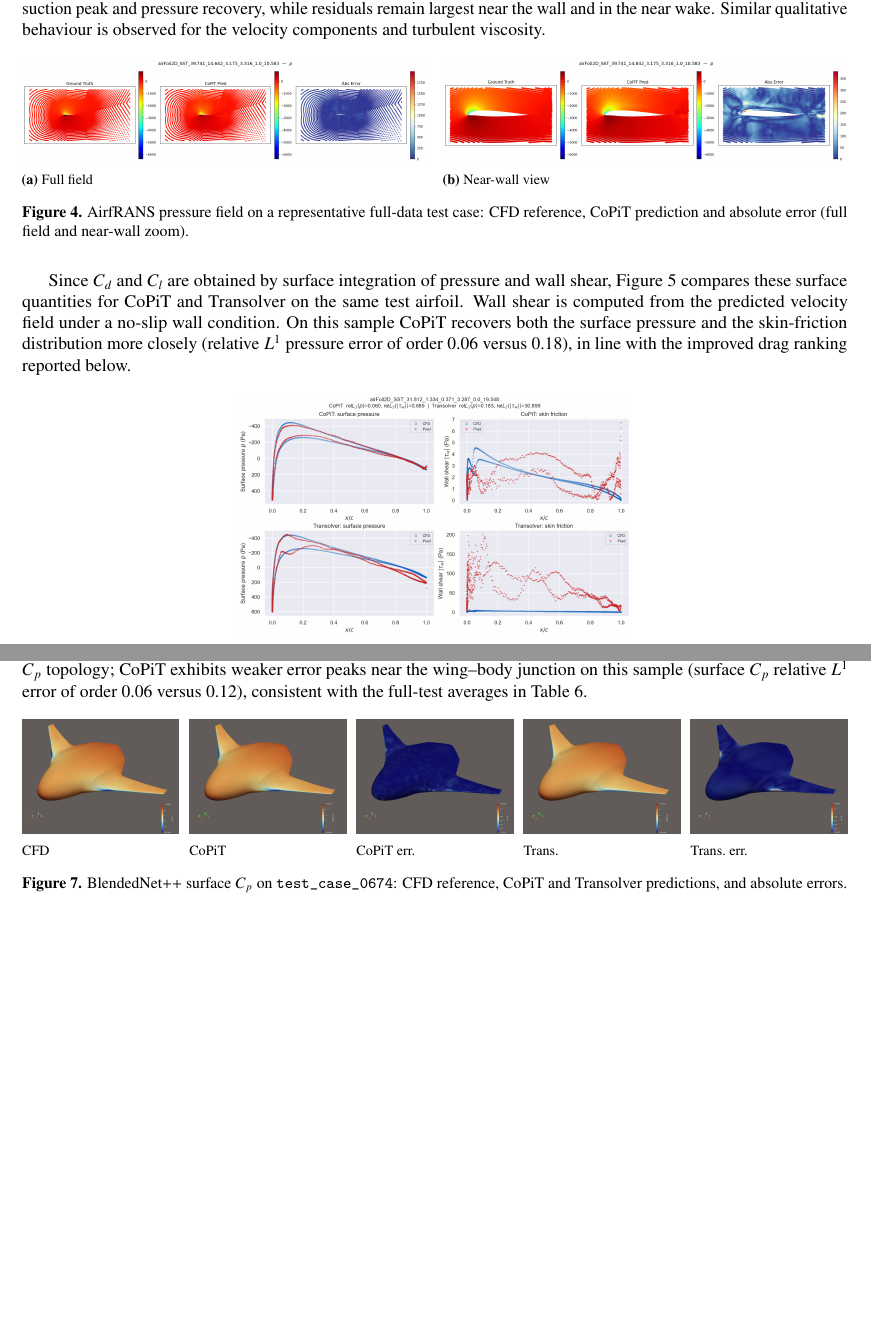
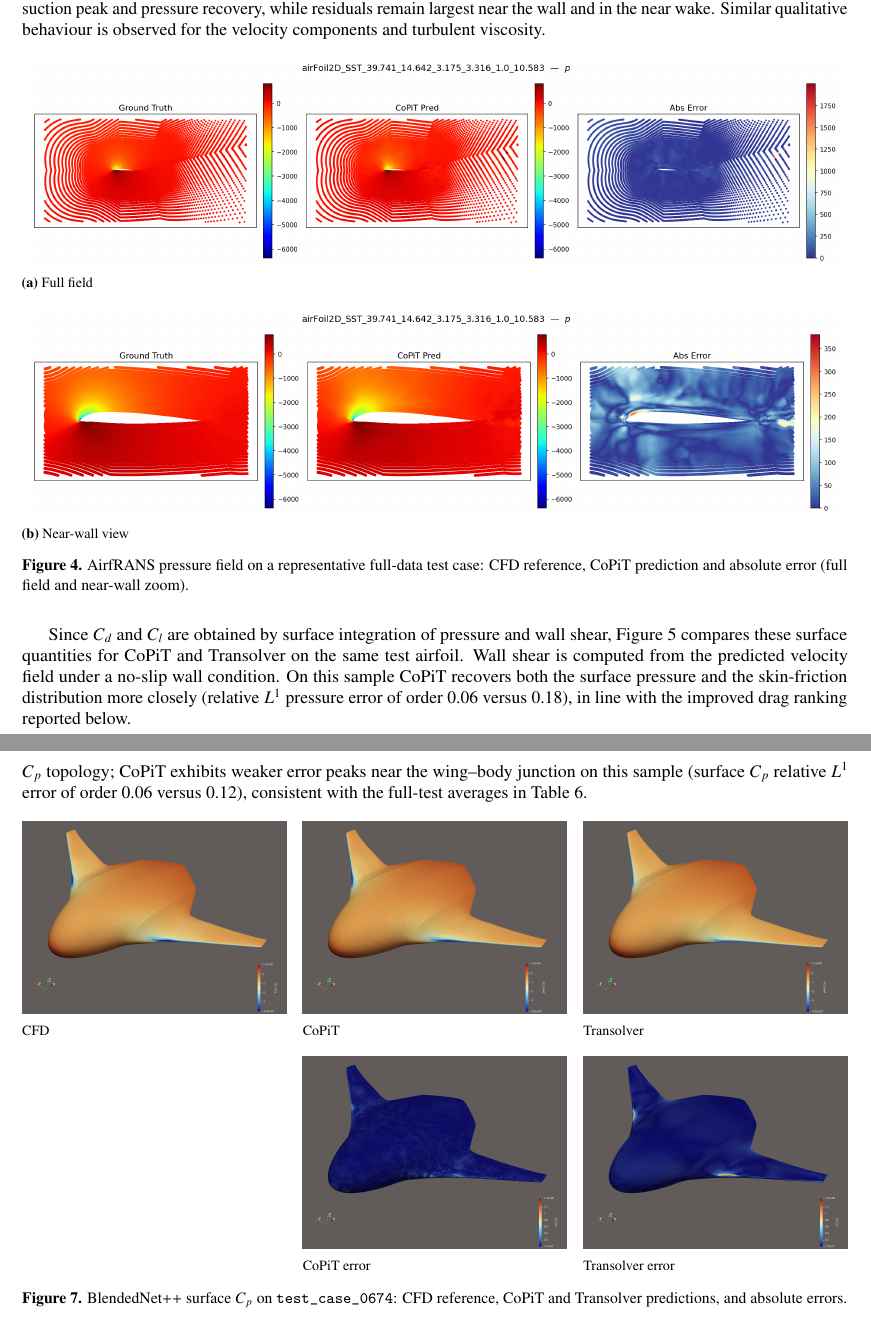
Before and after one commit to fanyongchenfyc/copit, a LaTeX paper (main.tex): two parts of pages 7 and 9 of 12 before the commit and two parts of pages 7 and 11 of 13 after it, joined at a grey line, cut so that both start at the same text, the shorter picture padded with empty space. Compiled offline with pdfLaTeX.

Commit message:
Adjust figure layouts and redraw surface comparison without grid.
Stack Figures 4 and 6 vertically, arrange Figure 7 as 2x3 with errors
on the second row, and regenerate Figure 5 at larger size with axes grids off.

```diff
--- a/main.tex
+++ b/main.tex
@@ -366,14 +366,14 @@ Figure~\ref{fig:pred_true} shows a representative full-data test case for pressu
 
 \begin{figure}[H]
 \centering
-\begin{subfigure}[t]{0.49\linewidth}
+\begin{subfigure}[t]{\linewidth}
   \centering
-  \includegraphics[width=\linewidth,height=0.20\textheight,keepaspectratio]{figs/airfrans_ff_p.png}
+  \includegraphics[width=0.98\linewidth,height=0.28\textheight,keepaspectratio]{figs/airfrans_ff_p.png}
   \caption{Full field}
-\end{subfigure}\hfill
-\begin{subfigure}[t]{0.49\linewidth}
+\end{subfigure}\\[0.6em]
+\begin{subfigure}[t]{\linewidth}
   \centering
-  \includegraphics[width=\linewidth,height=0.20\textheight,keepaspectratio]{figs/airfrans_nw_p.png}
+  \includegraphics[width=0.98\linewidth,height=0.28\textheight,keepaspectratio]{figs/airfrans_nw_p.png}
   \caption{Near-wall view}
 \end{subfigure}
 \caption{AirfRANS pressure field on a representative full-data test case: CFD reference, CoPiT prediction and absolute error (full field and near-wall zoom).}
@@ -384,7 +384,7 @@ Since $C_{d}$ and $C_{l}$ are obtained by surface integration of pressure and wa
 
 \begin{figure}[H]
 \centering
-\includegraphics[width=0.96\linewidth,height=0.22\textheight,keepaspectratio]{figs/airfrans_copit_vs_transolver_surf.png}
+\includegraphics[width=0.98\linewidth,height=0.34\textheight,keepaspectratio]{figs/airfrans_copit_vs_transolver_surf.png}
 \caption{Surface pressure and wall shear on a representative AirfRANS test case (\texttt{airFoil2D\_SST\_31.812\_\ldots}). Top: CoPiT; bottom: Transolver. Blue: CFD; orange: prediction. Wall shear is evaluated from the predicted velocity with a no-slip wall condition.}
 \label{fig:airfrans_surf_cmp}
 \end{figure}
@@ -524,30 +524,34 @@ Figure~\ref{fig:blendednetpp_cp_cases} shows a representative test case (\texttt
 
 \begin{figure}[H]
 \centering
-\begin{subfigure}[t]{0.19\linewidth}
+\begin{subfigure}[t]{0.32\linewidth}
   \centering
-  \includegraphics[width=\linewidth,height=0.14\textheight,keepaspectratio]{figs/blend_true.png}
+  \includegraphics[width=\linewidth,height=0.18\textheight,keepaspectratio]{figs/blend_true.png}
   \caption*{CFD}
 \end{subfigure}\hfill
-\begin{subfigure}[t]{0.19\linewidth}
+\begin{subfigure}[t]{0.32\linewidth}
   \centering
-  \includegraphics[width=\linewidth,height=0.14\textheight,keepaspectratio]{figs/blend_copit_pred.png}
+  \includegraphics[width=\linewidth,height=0.18\textheight,keepaspectratio]{figs/blend_copit_pred.png}
   \caption*{CoPiT}
 \end{subfigure}\hfill
-\begin{subfigure}[t]{0.19\linewidth}
+\begin{subfigure}[t]{0.32\linewidth}
   \centering
-  \includegraphics[width=\linewidth,height=0.14\textheight,keepaspectratio]{figs/blend_copit_error.png}
-  \caption*{CoPiT err.}
+  \includegraphics[width=\linewidth,height=0.18\textheight,keepaspectratio]{figs/blend_transolver_pred.png}
+  \caption*{Transolver}
+\end{subfigure}\\[0.5em]
+\begin{subfigure}[t]{0.32\linewidth}
+  \centering
+  \phantom{\includegraphics[width=\linewidth,height=0.18\textheight,keepaspectratio]{figs/blend_true.png}}
 \end{subfigure}\hfill
-\begin{subfigure}[t]{0.19\linewidth}
+\begin{subfigure}[t]{0.32\linewidth}
   \centering
-  \includegraphics[width=\linewidth,height=0.14\textheight,keepaspectratio]{figs/blend_transolver_pred.png}
-  \caption*{Trans.}
+  \includegraphics[width=\linewidth,height=0.18\textheight,keepaspectratio]{figs/blend_copit_error.png}
+  \caption*{CoPiT error}
 \end{subfigure}\hfill
-\begin{subfigure}[t]{0.19\linewidth}
+\begin{subfigure}[t]{0.32\linewidth}
   \centering
-  \includegraphics[width=\linewidth,height=0.14\textheight,keepaspectratio]{figs/blend_transolver_error.png}
-  \caption*{Trans.\ err.}
+  \includegraphics[width=\linewidth,height=0.18\textheight,keepaspectratio]{figs/blend_transolver_error.png}
+  \caption*{Transolver error}
 \end{subfigure}
 \caption{BlendedNet++ surface $C_p$ on \texttt{test\_case\_0674}: CFD reference, CoPiT and Transolver predictions, and absolute errors.}
 \label{fig:blendednetpp_cp_cases}
```
Also changed, not shown: figs/airfrans_copit_vs_transolver_surf.png, main.tex (10 more changed lines), 1 other file.
